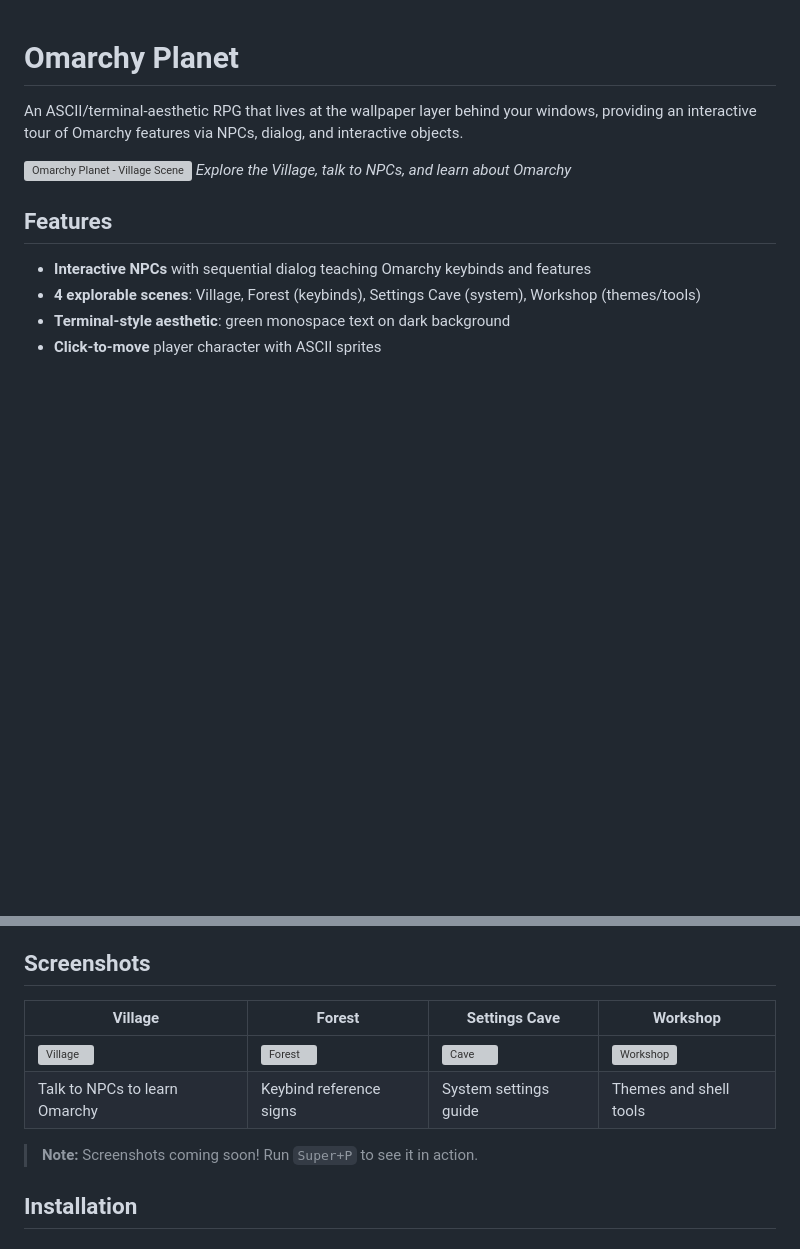
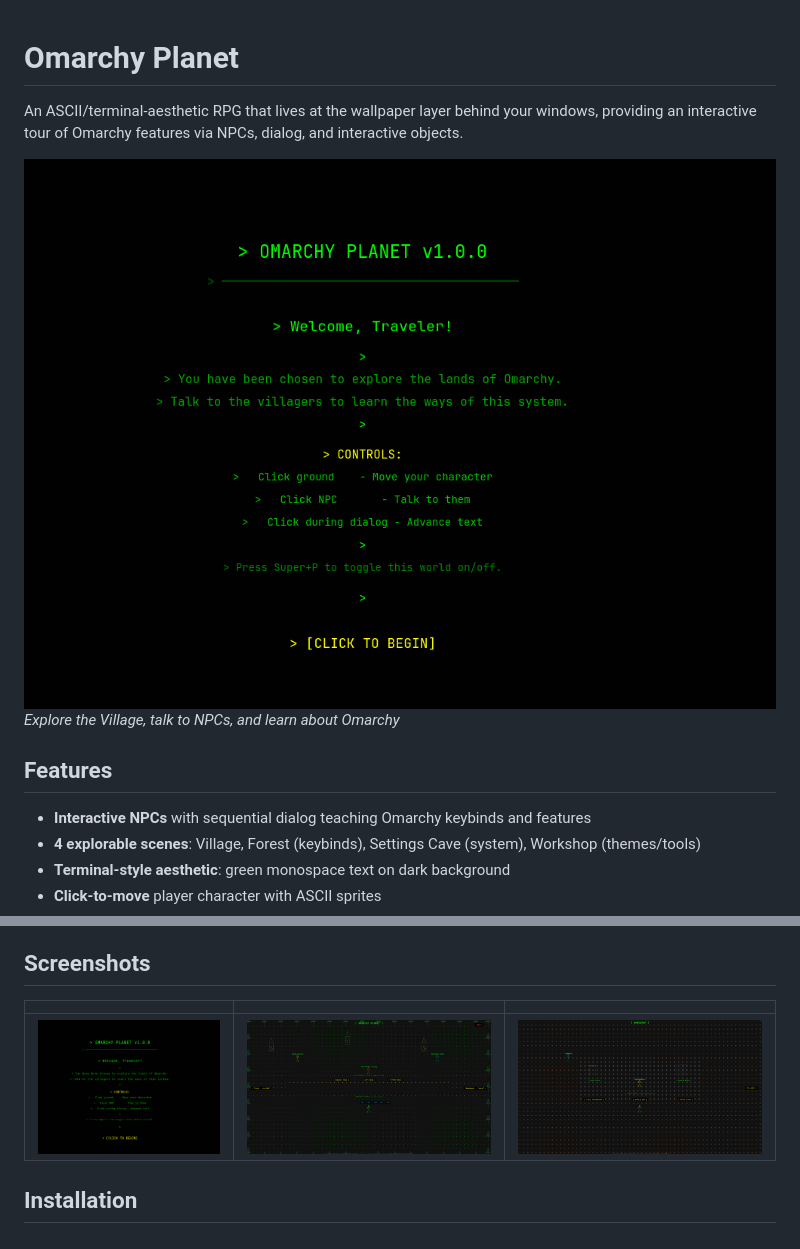
Before and after one commit to azzenabidi/omarchy-planet, a Markdown page: README.md, 2 parts joined by grey strips. Drawn GitHub-style; pictures changed too: assets/p1.png (added), assets/p2.png (added), assets/p3.png (added); blank space fills up the shorter version; grey boxes are pictures that could not be loaded.

Commit message:
docs: add gameplay screenshots

```diff
--- a/README.md
+++ b/README.md
@@ -2,7 +2,7 @@
 
 An ASCII/terminal-aesthetic RPG that lives at the wallpaper layer behind your windows, providing an interactive tour of Omarchy features via NPCs, dialog, and interactive objects.
 
-![Omarchy Planet - Village Scene](assets/screenshot-village.png)
+![Omarchy Planet](assets/p1.png)
 *Explore the Village, talk to NPCs, and learn about Omarchy*
 
 ## Features
@@ -17,12 +17,9 @@ An ASCII/terminal-aesthetic RPG that lives at the wallpaper layer behind your wi
 
 ## Screenshots
 
-| Village | Forest | Settings Cave | Workshop |
-|---------|--------|---------------|----------|
-| ![Village](assets/screenshot-village.png) | ![Forest](assets/screenshot-forest.png) | ![Cave](assets/screenshot-cave.png) | ![Workshop](assets/screenshot-workshop.png) |
-| Talk to NPCs to learn Omarchy | Keybind reference signs | System settings guide | Themes and shell tools |
-
-> **Note:** Screenshots coming soon! Run `Super+P` to see it in action.
+| | | |
+|---|---|---|
+| ![Screenshot 1](assets/p1.png) | ![Screenshot 2](assets/p2.png) | ![Screenshot 3](assets/p3.png) |
 
 ## Installation
 
```
